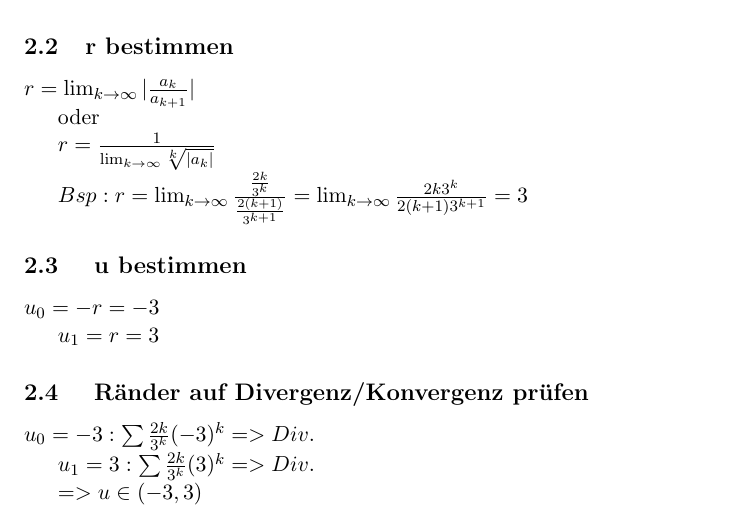
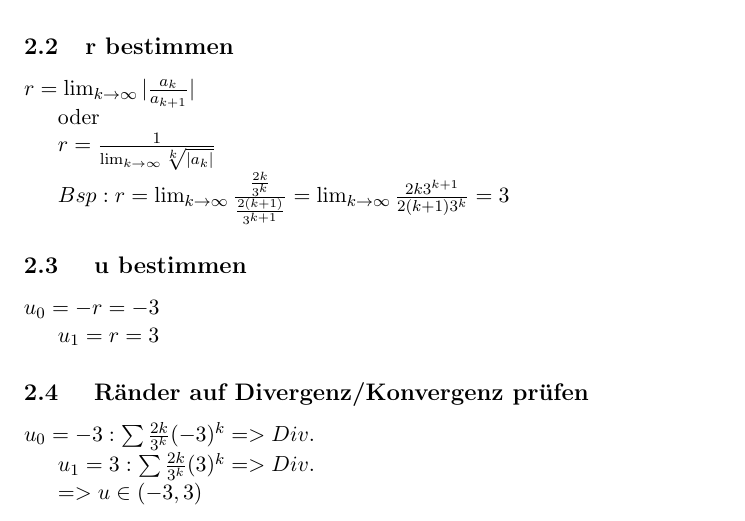
Before and after one commit to tobibechtold/mathe-zusammenfassung, a LaTeX document (document.tex): part of page 3 of 11, cut so that both start at the same text. Compiled offline with pdfLaTeX.

Commit message:
potenzreihen verbessert

```diff
--- a/document.tex
+++ b/document.tex
@@ -54,7 +54,7 @@ $ r = \frac {1} {\lim_{k \to \infty} \sqrt[k]{|a_k|}}$
 
 $Bsp: r = \lim_{k \to
 \infty} \frac {\frac {2k} {3^k}}{\frac{2(k+1)}{3^{k+1}}} = \lim_{k \to \infty}
-\frac {2k 3^k} {2(k+1) 3^{k+1}} = 3$
+\frac {2k 3^{k+1}}{2(k+1) 3^k} = 3$
 
 \subsection { u bestimmen}
 
```
